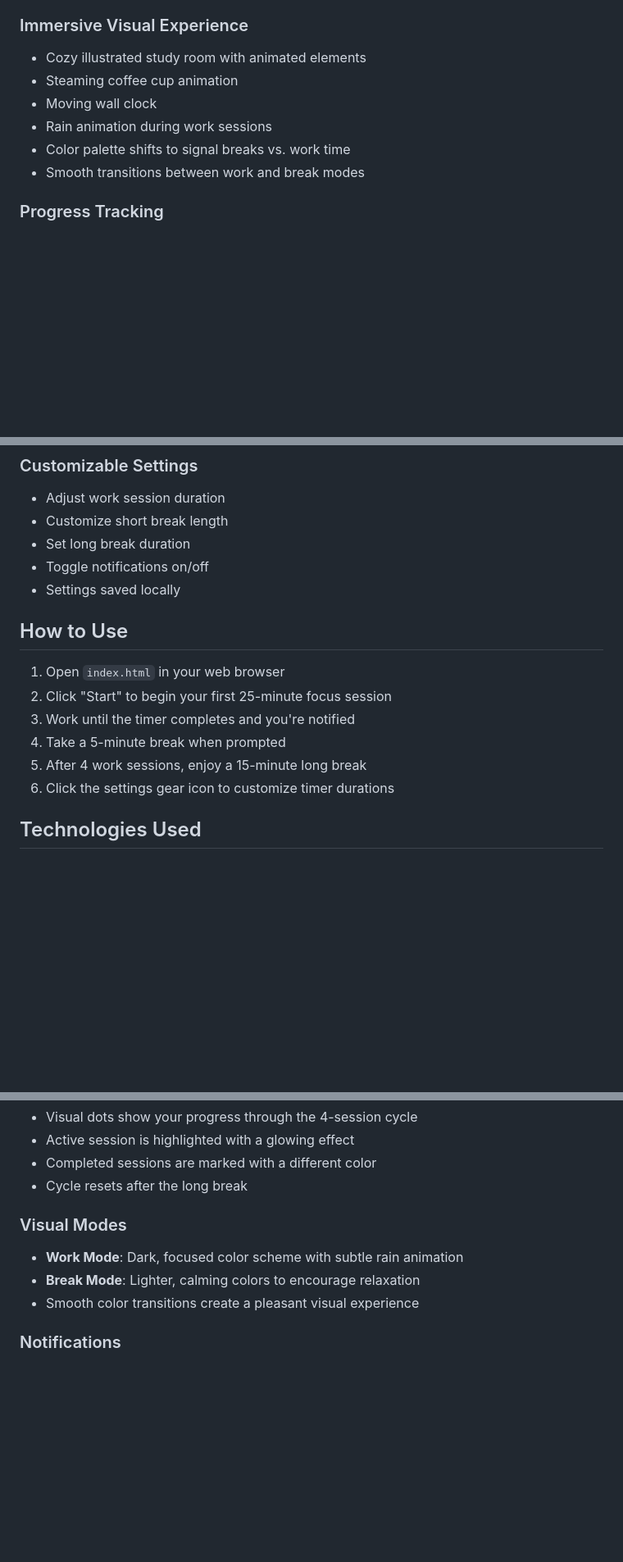
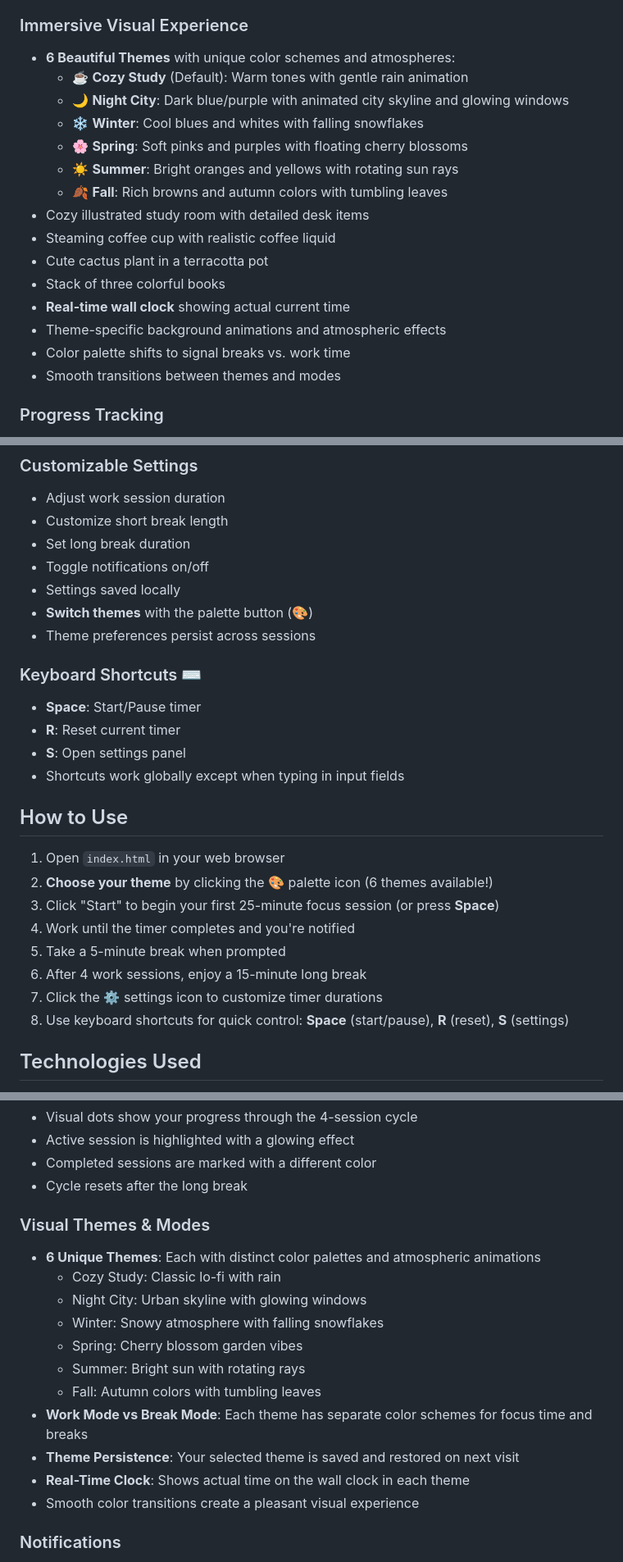
Before and after one commit to meol03/Pomodo, a Markdown page: README.md, 3 parts joined by grey strips. Shown at 82% size. Rendered like a GitHub page; blank space fills up the shorter version.

Commit message:
Update README.md for V1.1 release
- Document all new V1.1 features in "What's New" section
- Remove completed features from Future Enhancement Ideas
- Add new enhancement ideas (mobile app, analytics)
- Update keyboard shortcuts and theme documentation

```diff
--- a/README.md
+++ b/README.md
@@ -19,12 +28,21 @@ Pomodo is a single-page web application that helps you stay focused using the Po
 - Visual and audio notifications when timers complete
 
 ### Immersive Visual Experience
-- Cozy illustrated study room with animated elements
-- Steaming coffee cup animation
-- Moving wall clock
-- Rain animation during work sessions
+- **6 Beautiful Themes** with unique color schemes and atmospheres:
+  - ☕ **Cozy Study** (Default): Warm tones with gentle rain animation
+  - 🌙 **Night City**: Dark blue/purple with animated city skyline and glowing windows
+  - ❄️ **Winter**: Cool blues and whites with falling snowflakes
+  - 🌸 **Spring**: Soft pinks and purples with floating cherry blossoms
+  - ☀️ **Summer**: Bright oranges and yellows with rotating sun rays
+  - 🍂 **Fall**: Rich browns and autumn colors with tumbling leaves
+- Cozy illustrated study room with detailed desk items
+- Steaming coffee cup with realistic coffee liquid
+- Cute cactus plant in a terracotta pot
+- Stack of three colorful books
+- **Real-time wall clock** showing actual current time
+- Theme-specific background animations and atmospheric effects
 - Color palette shifts to signal breaks vs. work time
-- Smooth transitions between work and break modes
+- Smooth transitions between themes and modes
 
 ### Progress Tracking
 - Session counter shows where you are in the 4-session cycle
@@ -38,15 +56,25 @@ Pomodo is a single-page web application that helps you stay focused using the Po
 - Set long break duration
 - Toggle notifications on/off
 - Settings saved locally
+- **Switch themes** with the palette button (🎨)
+- Theme preferences persist across sessions
+
+### Keyboard Shortcuts ⌨️
+- **Space**: Start/Pause timer
+- **R**: Reset current timer
+- **S**: Open settings panel
+- Shortcuts work globally except when typing in input fields
 
 ## How to Use
 
 1. Open `index.html` in your web browser
-2. Click "Start" to begin your first 25-minute focus session
-3. Work until the timer completes and you're notified
-4. Take a 5-minute break when prompted
-5. After 4 work sessions, enjoy a 15-minute long break
-6. Click the settings gear icon to customize timer durations
+2. **Choose your theme** by clicking the 🎨 palette icon (6 themes available!)
+3. Click "Start" to begin your first 25-minute focus session (or press **Space**)
+4. Work until the timer completes and you're notified
+5. Take a 5-minute break when prompted
+6. After 4 work sessions, enjoy a 15-minute long break
+7. Click the ⚙️ settings icon to customize timer durations
+8. Use keyboard shortcuts for quick control: **Space** (start/pause), **R** (reset), **S** (settings)
 
 ## Technologies Used
 
@@ -91,9 +119,17 @@ Simply drag and drop the project folder into Netlify or Vercel for instant deplo
 - Completed sessions are marked with a different color
 - Cycle resets after the long break
 
-### Visual Modes
-- **Work Mode**: Dark, focused color scheme with subtle rain animation
-- **Break Mode**: Lighter, calming colors to encourage relaxation
+### Visual Themes & Modes
+- **6 Unique Themes**: Each with distinct color palettes and atmospheric animations
+  - Cozy Study: Classic lo-fi with rain
+  - Night City: Urban skyline with glowing windows
+  - Winter: Snowy atmosphere with falling snowflakes
+  - Spring: Cherry blossom garden vibes
+  - Summer: Bright sun with rotating rays
+  - Fall: Autumn colors with tumbling leaves
+- **Work Mode vs Break Mode**: Each theme has separate color schemes for focus time and breaks
+- **Theme Persistence**: Your selected theme is saved and restored on next visit
+- **Real-Time Clock**: Shows actual time on the wall clock in each theme
 - Smooth color transitions create a pleasant visual experience
 
 ### Notifications
```
Also changed, not shown: other parts of README.md (+12 -2 lines).
